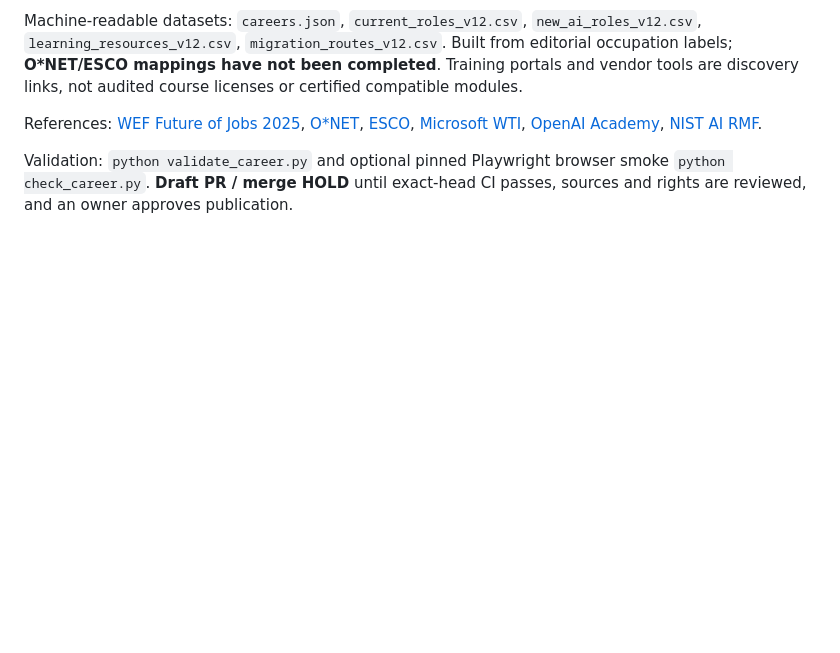
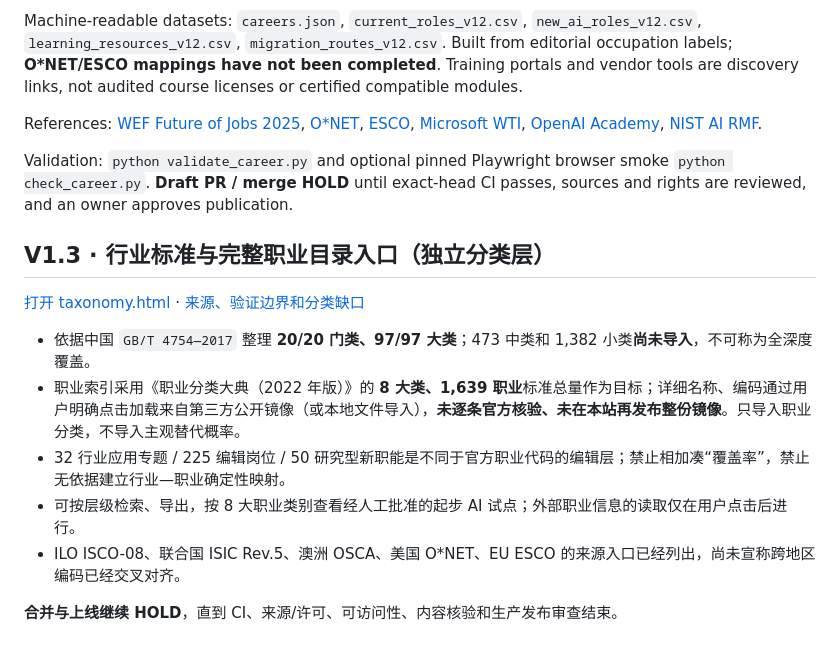
Before and after one commit to xuanyiting68-hash/awesome-ai-capability-atlas-yifalin, a Markdown page: industry-atlas/README.md, the part around the change. Rendered like a GitHub page; blank space fills up the shorter version.

Commit message:
docs(industry-atlas): explain V1.3 standards taxonomy and exact coverage boundaries

```diff
--- a/industry-atlas/README.md
+++ b/industry-atlas/README.md
@@ -56,3 +56,16 @@ Machine-readable datasets: `careers.json`, `current_roles_v12.csv`, `new_ai_role
 References: [WEF Future of Jobs 2025](https://www.weforum.org/publications/the-future-of-jobs-report-2025), [O*NET](https://www.onetcenter.org/database.html), [ESCO](https://esco.ec.europa.eu/en/classification), [Microsoft WTI](https://www.microsoft.com/en-us/worklab/work-trend-index/2025-the-year-the-frontier-firm-is-born), [OpenAI Academy](https://academy.openai.com/pages/courses), [NIST AI RMF](https://www.nist.gov/publications/artificial-intelligence-risk-management-framework-generative-artificial-intelligence).
 
 Validation: `python validate_career.py` and optional pinned Playwright browser smoke `python check_career.py`. **Draft PR / merge HOLD** until exact-head CI passes, sources and rights are reviewed, and an owner approves publication.
+
+
+## V1.3 · 行业标准与完整职业目录入口（独立分类层）
+
+[打开 taxonomy.html](taxonomy.html) · [来源、验证边界和分类缺口](TAXONOMY_V1_3_README.md)
+
+- 依据中国 `GB/T 4754—2017` 整理 **20/20 门类、97/97 大类**；473 中类和 1,382 小类**尚未导入**，不可称为全深度覆盖。
+- 职业索引采用《职业分类大典（2022 年版）》的 **8 大类、1,639 职业**标准总量作为目标；详细名称、编码通过用户明确点击加载来自第三方公开镜像（或本地文件导入），**未逐条官方核验、未在本站再发布整份镜像**。只导入职业分类，不导入主观替代概率。
+- 32 行业应用专题 / 225 编辑岗位 / 50 研究型新职能是不同于官方职业代码的编辑层；禁止相加凑“覆盖率”，禁止无依据建立行业—职业确定性映射。
+- 可按层级检索、导出，按 8 大职业类别查看经人工批准的起步 AI 试点；外部职业信息的读取仅在用户点击后进行。
+- ILO ISCO-08、联合国 ISIC Rev.5、澳洲 OSCA、美国 O*NET、EU ESCO 的来源入口已经列出，尚未宣称跨地区编码已经交叉对齐。
+
+**合并与上线继续 HOLD**，直到 CI、来源/许可、可访问性、内容核验和生产发布审查结束。
```
